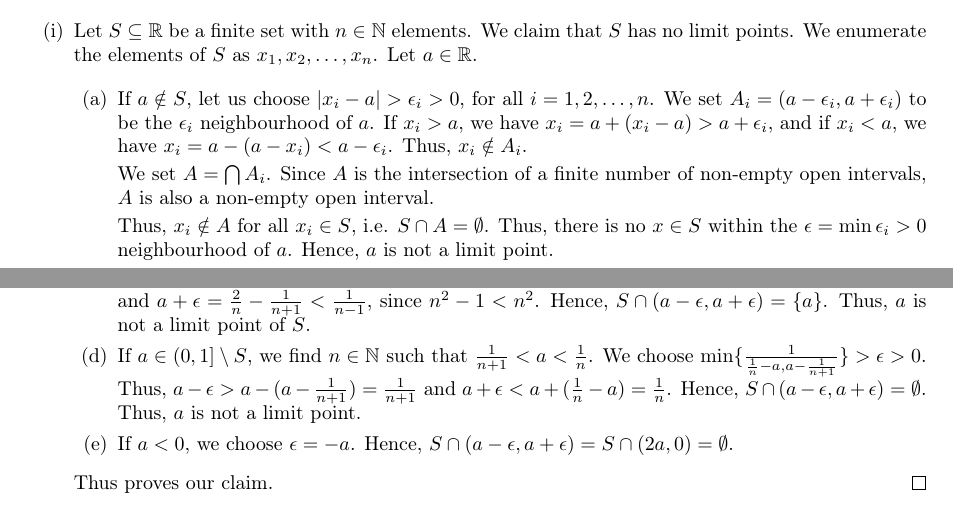
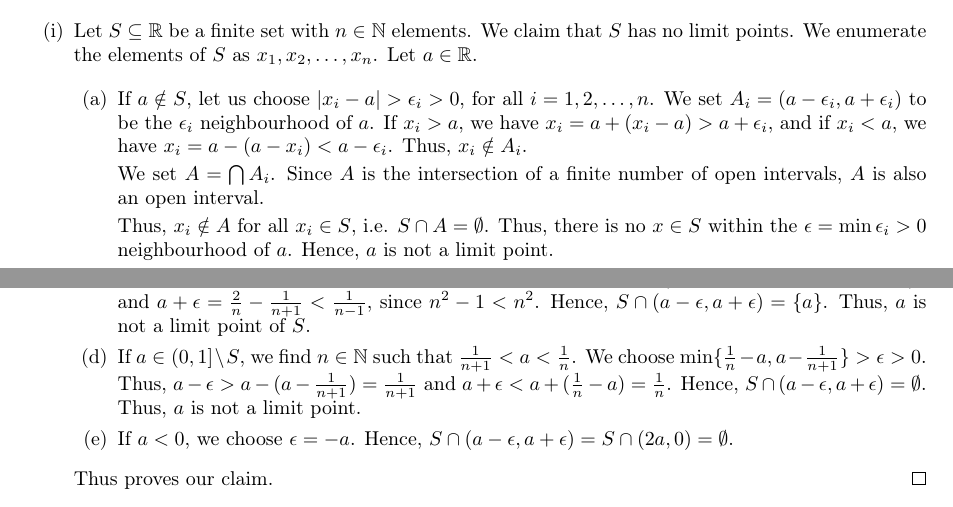
Before and after one commit to sahasatvik/assignments, a LaTeX document (MA1101/solutionsheet7.tex): two parts of pages 1 and 2 of 6, joined at a grey line, cut so that both start at the same text. Compiled offline with pdfLaTeX.

Commit message:
Fixed typos

```diff
--- a/MA1101/solutionsheet7.tex
+++ b/MA1101/solutionsheet7.tex
@@ -41,7 +41,7 @@
                         Thus, $x_i \notin A_i$.
 
                         We set $A = \bigcap A_i$.
-                        Since $A$ is the intersection of a finite number of non-empty open intervals, $A$ is also a non-empty open interval.
+                        Since $A$ is the intersection of a finite number of open intervals, $A$ is also an open interval.
 
                         Thus, $x_i \notin A$ for all $x_i \in S$, i.e. $S \cap A = \emptyset$.
                         Thus, there is no $x \in S$ within the $\epsilon = \min \epsilon_i > 0$ neighbourhood of $a$.
@@ -138,7 +138,7 @@
                         Thus, $a$ is not a limit point of $S$.
 
                         \item If $a \in (0, 1]\setminus S$, we find $n \in \mathbb{N}$ such that $\frac{1}{n+1} < a < \frac{1}{n}$.
-                        We choose $\min\{\frac{1}{\frac{1}{n} - a, a - \frac{1}{n + 1}}\} > \epsilon > 0$.
+                        We choose $\min\{\frac{1}{n} - a, a - \frac{1}{n + 1}\} > \epsilon > 0$.
                         Thus, $a - \epsilon > a - (a - \frac{1}{n+1}) = \frac{1}{n+1}$ and $a + \epsilon < a + (\frac{1}{n} - a) = \frac{1}{n}$.
                         Hence, $S \cap (a - \epsilon, a + \epsilon) = \emptyset$. Thus, $a$ is not a limit point.
 
```
Also changed, not shown: MA1101/solutionsheet7.pdf.
